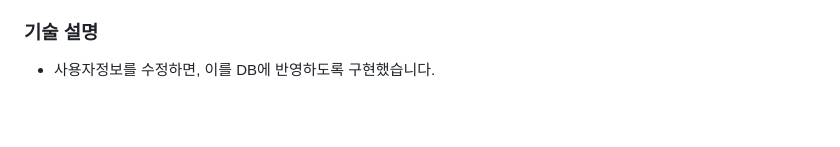
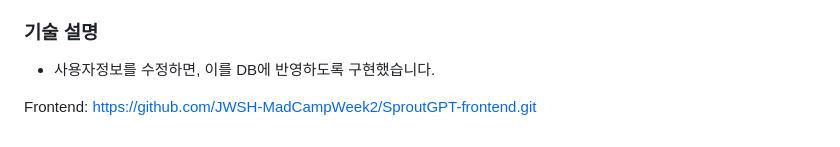
Before and after one commit to JWSH-MadCampWeek2/SproutGPT-backend, a Markdown page: README.md, the part around one of its changes. Drawn GitHub-style; blank space fills up the shorter version.

```diff
--- a/README.md
+++ b/README.md
@@ -124,3 +124,5 @@ Madcamp Week2 1분반
 ### 기술 설명
 
 - 사용자정보를 수정하면, 이를 DB에 반영하도록 구현했습니다.
+
+Frontend: https://github.com/JWSH-MadCampWeek2/SproutGPT-frontend.git
```
Also changed, not shown: other parts of README.md (+1 -1 lines).
